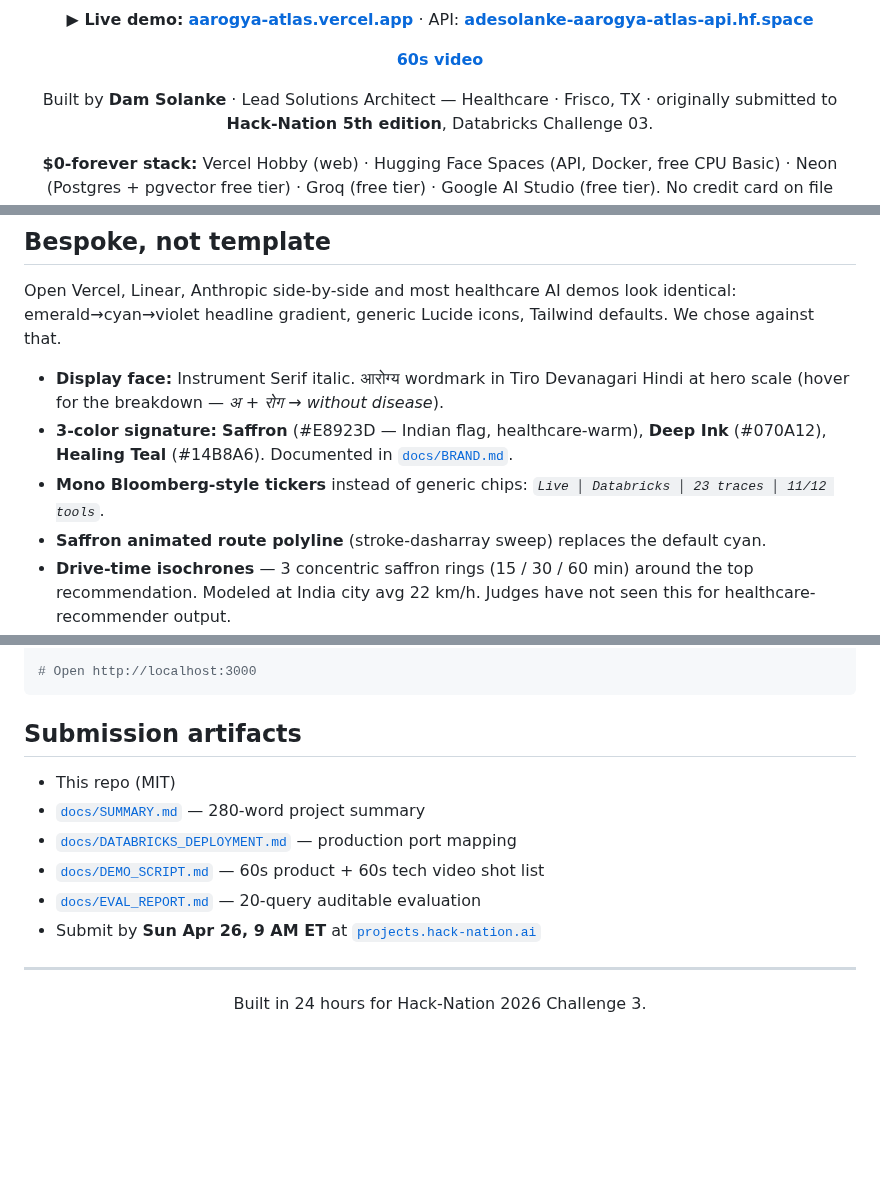
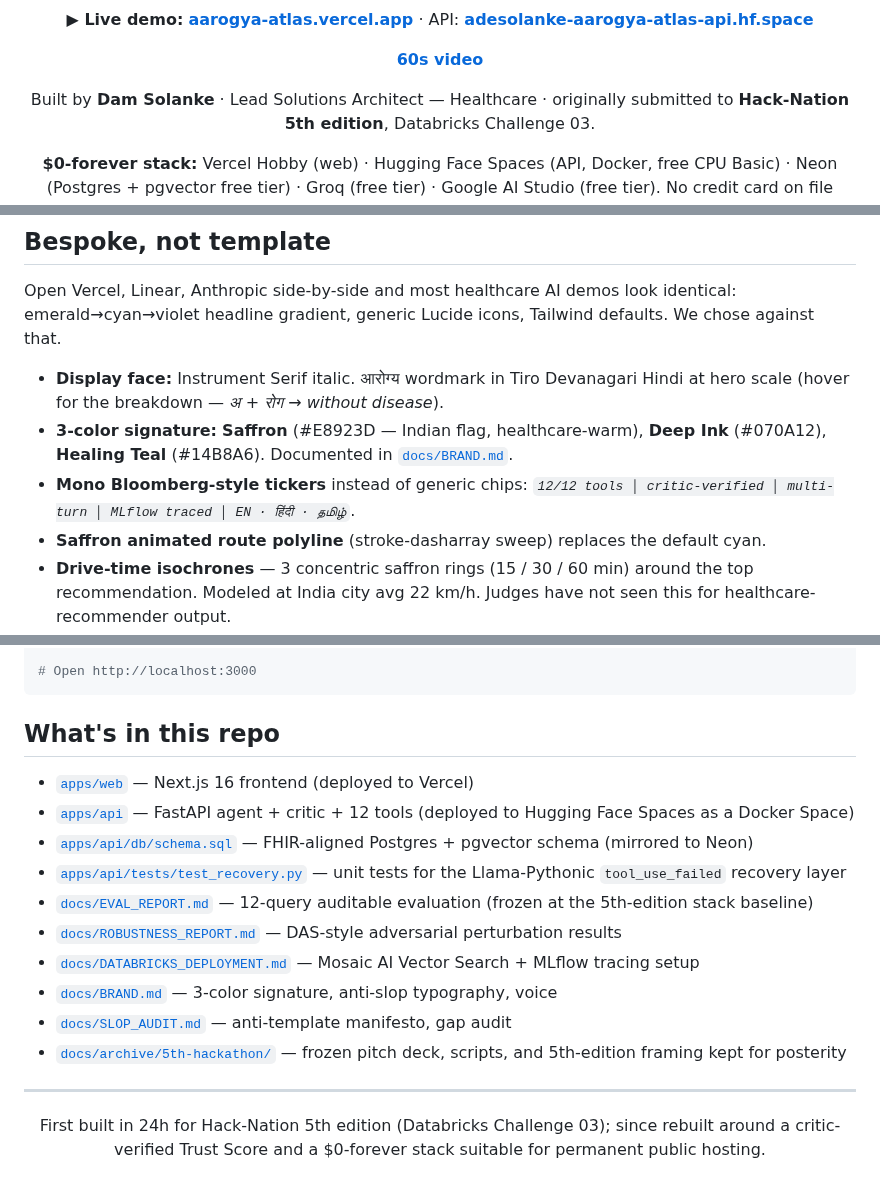
Before and after one commit to damsolanke/aarogya-atlas, a Markdown page: README.md, 3 parts joined by grey strips. Rendered like a GitHub page; blank space fills up the shorter version.

````diff
--- a/README.md
+++ b/README.md
@@ -22,7 +22,7 @@
 
 [**60s video**](https://www.loom.com/share/5f67de77c1f24328b5d395275d07f249)
 
-Built by **Dam Solanke** · Lead Solutions Architect — Healthcare · Frisco, TX
+Built by **Dam Solanke** · Lead Solutions Architect — Healthcare
 · originally submitted to **Hack-Nation 5th edition**, Databricks Challenge 03.
 
 **$0-forever stack:** Vercel Hobby (web) · Hugging Face Spaces (API, Docker, free CPU Basic) · Neon (Postgres + pgvector free tier) · Groq (free tier) · Google AI Studio (free tier). No credit card on file anywhere.
@@ -82,7 +82,7 @@ Open Vercel, Linear, Anthropic side-by-side and most healthcare AI demos look id
 
 - **Display face:** Instrument Serif italic. आरोग्य wordmark in Tiro Devanagari Hindi at hero scale (hover for the breakdown — *अ + रोग → without disease*).
 - **3-color signature:** **Saffron** (#E8923D — Indian flag, healthcare-warm), **Deep Ink** (#070A12), **Healing Teal** (#14B8A6). Documented in [`docs/BRAND.md`](docs/BRAND.md).
-- **Mono Bloomberg-style tickers** instead of generic chips: *`Live │ Databricks │ 23 traces │ 11/12 tools`*.
+- **Mono Bloomberg-style tickers** instead of generic chips: *`12/12 tools │ critic-verified │ multi-turn │ MLflow traced │ EN · हिंदी · தமிழ்`*.
 - **Saffron animated route polyline** (stroke-dasharray sweep) replaces the default cyan.
 - **Drive-time isochrones** — 3 concentric saffron rings (15 / 30 / 60 min) around the top recommendation. Modeled at India city avg 22 km/h. Judges have not seen this for healthcare-recommender output.
 - **Cinematic first-fly** — first agent run of a session triggers a 2.4-second slow-zoom-from-all-India dramatic reveal (subsequent flights are 1.4s).
@@ -308,19 +308,25 @@ cd ../web && pnpm install && pnpm dev
 # Open http://localhost:3000
 ```
 
-## Submission artifacts
+## What's in this repo
 
-- This repo (MIT)
-- [`docs/SUMMARY.md`](docs/SUMMARY.md) — 280-word project summary
-- [`docs/DATABRICKS_DEPLOYMENT.md`](docs/DATABRICKS_DEPLOYMENT.md) — production port mapping
-- [`docs/DEMO_SCRIPT.md`](docs/DEMO_SCRIPT.md) — 60s product + 60s tech video shot list
-- [`docs/EVAL_REPORT.md`](docs/EVAL_REPORT.md) — 20-query auditable evaluation
-- Submit by **Sun Apr 26, 9 AM ET** at [`projects.hack-nation.ai`](https://projects.hack-nation.ai)
+- [`apps/web`](apps/web) — Next.js 16 frontend (deployed to Vercel)
+- [`apps/api`](apps/api) — FastAPI agent + critic + 12 tools (deployed to Hugging Face Spaces as a Docker Space)
+- [`apps/api/db/schema.sql`](apps/api/db/schema.sql) — FHIR-aligned Postgres + pgvector schema (mirrored to Neon)
+- [`apps/api/tests/test_recovery.py`](apps/api/tests/test_recovery.py) — unit tests for the Llama-Pythonic `tool_use_failed` recovery layer
+- [`docs/EVAL_REPORT.md`](docs/EVAL_REPORT.md) — 12-query auditable evaluation (frozen at the 5th-edition stack baseline)
+- [`docs/ROBUSTNESS_REPORT.md`](docs/ROBUSTNESS_REPORT.md) — DAS-style adversarial perturbation results
+- [`docs/DATABRICKS_DEPLOYMENT.md`](docs/DATABRICKS_DEPLOYMENT.md) — Mosaic AI Vector Search + MLflow tracing setup
+- [`docs/BRAND.md`](docs/BRAND.md) — 3-color signature, anti-slop typography, voice
+- [`docs/SLOP_AUDIT.md`](docs/SLOP_AUDIT.md) — anti-template manifesto, gap audit
+- [`docs/archive/5th-hackathon/`](docs/archive/5th-hackathon) — frozen pitch deck, scripts, and 5th-edition framing kept for posterity
 
 ---
 
 <div align="center">
 
-Built in 24 hours for Hack-Nation 2026 Challenge 3.
+First built in 24h for Hack-Nation 5th edition (Databricks Challenge 03);
+since rebuilt around a critic-verified Trust Score and a $0-forever stack
+suitable for permanent public hosting.
 
 </div>
````
Also changed, not shown: other parts of README.md (+1 -1 lines), docs/screenshots/01_hero_idle.png, docs/screenshots/09_architecture.png, 13 other files.
